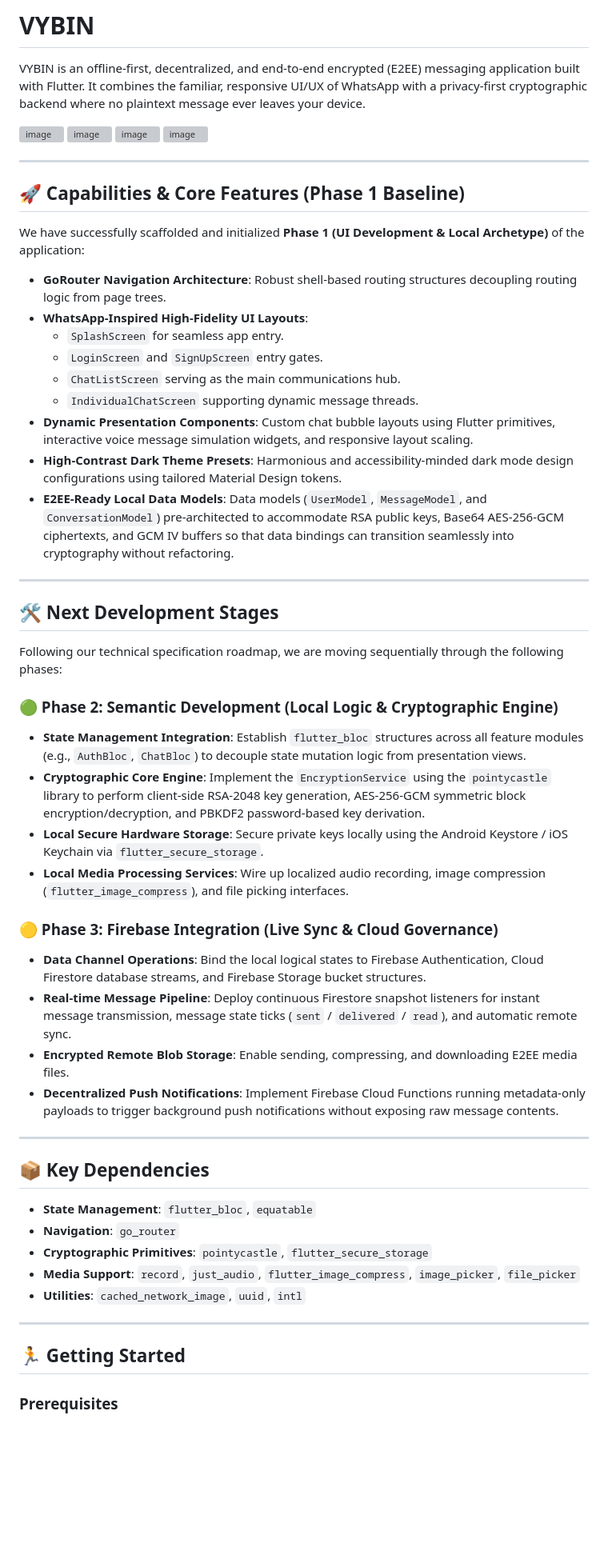
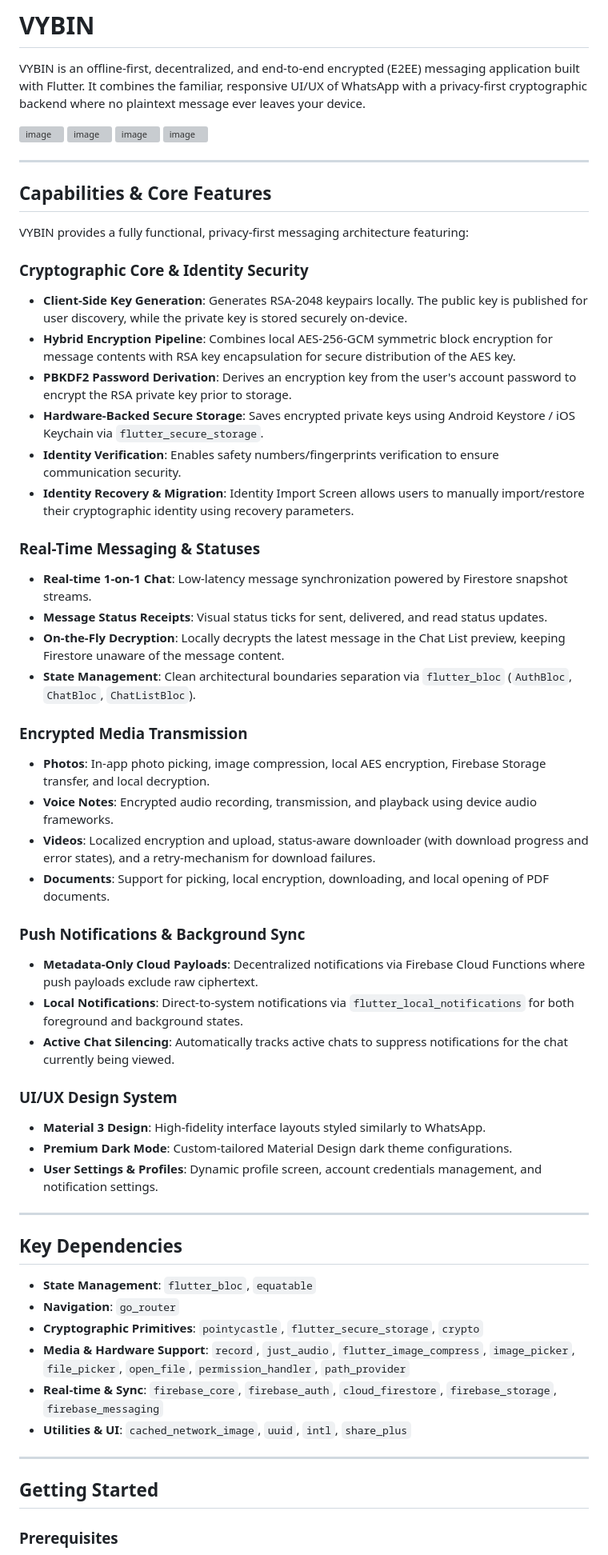
Before and after one commit to argentium0/VYBIN, a Markdown page: README.md, the part around one of its changes. Shown at 80% size. Drawn GitHub-style; blank space fills up the shorter version; grey boxes are pictures that could not be loaded.

Commit message:
docs: Update README.md with all features and dependencies, remove emojis

```diff
--- a/README.md
+++ b/README.md
@@ -7,55 +7,56 @@ VYBIN is an offline-first, decentralized, and end-to-end encrypted (E2EE) messag
 <img width="320" height="550" alt="image" src="https://github.com/user-attachments/assets/990b0ce2-4fbd-415d-8c50-6c9d49d5588b" />
 <img width="320" height="550" alt="image" src="https://github.com/user-attachments/assets/389a1955-6c27-40d2-8cc7-6e75cbb31f80" />
 
+---
 
+## Capabilities & Core Features
+
+VYBIN provides a fully functional, privacy-first messaging architecture featuring:
+
+### Cryptographic Core & Identity Security
+* **Client-Side Key Generation**: Generates RSA-2048 keypairs locally. The public key is published for user discovery, while the private key is stored securely on-device.
+* **Hybrid Encryption Pipeline**: Combines local AES-256-GCM symmetric block encryption for message contents with RSA key encapsulation for secure distribution of the AES key.
+* **PBKDF2 Password Derivation**: Derives an encryption key from the user's account password to encrypt the RSA private key prior to storage.
+* **Hardware-Backed Secure Storage**: Saves encrypted private keys using Android Keystore / iOS Keychain via `flutter_secure_storage`.
+* **Identity Verification**: Enables safety numbers/fingerprints verification to ensure communication security.
+* **Identity Recovery & Migration**: Identity Import Screen allows users to manually import/restore their cryptographic identity using recovery parameters.
+
+### Real-Time Messaging & Statuses
+* **Real-time 1-on-1 Chat**: Low-latency message synchronization powered by Firestore snapshot streams.
+* **Message Status Receipts**: Visual status ticks for sent, delivered, and read status updates.
+* **On-the-Fly Decryption**: Locally decrypts the latest message in the Chat List preview, keeping Firestore unaware of the message content.
+* **State Management**: Clean architectural boundaries separation via `flutter_bloc` (`AuthBloc`, `ChatBloc`, `ChatListBloc`).
+
+### Encrypted Media Transmission
+* **Photos**: In-app photo picking, image compression, local AES encryption, Firebase Storage transfer, and local decryption.
+* **Voice Notes**: Encrypted audio recording, transmission, and playback using device audio frameworks.
+* **Videos**: Localized encryption and upload, status-aware downloader (with download progress and error states), and a retry-mechanism for download failures.
+* **Documents**: Support for picking, local encryption, downloading, and local opening of PDF documents.
+
+### Push Notifications & Background Sync
+* **Metadata-Only Cloud Payloads**: Decentralized notifications via Firebase Cloud Functions where push payloads exclude raw ciphertext.
+* **Local Notifications**: Direct-to-system notifications via `flutter_local_notifications` for both foreground and background states.
+* **Active Chat Silencing**: Automatically tracks active chats to suppress notifications for the chat currently being viewed.
+
+### UI/UX Design System
+* **Material 3 Design**: High-fidelity interface layouts styled similarly to WhatsApp.
+* **Premium Dark Mode**: Custom-tailored Material Design dark theme configurations.
+* **User Settings & Profiles**: Dynamic profile screen, account credentials management, and notification settings.
 
 ---
 
-## 🚀 Capabilities & Core Features (Phase 1 Baseline)
+## Key Dependencies
 
-We have successfully scaffolded and initialized **Phase 1 (UI Development & Local Archetype)** of the application:
-
-*   **GoRouter Navigation Architecture**: Robust shell-based routing structures decoupling routing logic from page trees.
-*   **WhatsApp-Inspired High-Fidelity UI Layouts**:
-    *   `SplashScreen` for seamless app entry.
-    *   `LoginScreen` and `SignUpScreen` entry gates.
-    *   `ChatListScreen` serving as the main communications hub.
-    *   `IndividualChatScreen` supporting dynamic message threads.
-*   **Dynamic Presentation Components**: Custom chat bubble layouts using Flutter primitives, interactive voice message simulation widgets, and responsive layout scaling.
-*   **High-Contrast Dark Theme Presets**: Harmonious and accessibility-minded dark mode design configurations using tailored Material Design tokens.
-*   **E2EE-Ready Local Data Models**: Data models (`UserModel`, `MessageModel`, and `ConversationModel`) pre-architected to accommodate RSA public keys, Base64 AES-256-GCM ciphertexts, and GCM IV buffers so that data bindings can transition seamlessly into cryptography without refactoring.
+* **State Management**: `flutter_bloc`, `equatable`
+* **Navigation**: `go_router`
+* **Cryptographic Primitives**: `pointycastle`, `flutter_secure_storage`, `crypto`
+* **Media & Hardware Support**: `record`, `just_audio`, `flutter_image_compress`, `image_picker`, `file_picker`, `open_file`, `permission_handler`, `path_provider`
+* **Real-time & Sync**: `firebase_core`, `firebase_auth`, `cloud_firestore`, `firebase_storage`, `firebase_messaging`
+* **Utilities & UI**: `cached_network_image`, `uuid`, `intl`, `share_plus`
 
 ---
 
-## 🛠️ Next Development Stages
-
-Following our technical specification roadmap, we are moving sequentially through the following phases:
-
-### 🟢 Phase 2: Semantic Development (Local Logic & Cryptographic Engine)
-*   **State Management Integration**: Establish `flutter_bloc` structures across all feature modules (e.g., `AuthBloc`, `ChatBloc`) to decouple state mutation logic from presentation views.
-*   **Cryptographic Core Engine**: Implement the `EncryptionService` using the `pointycastle` library to perform client-side RSA-2048 key generation, AES-256-GCM symmetric block encryption/decryption, and PBKDF2 password-based key derivation.
-*   **Local Secure Hardware Storage**: Secure private keys locally using the Android Keystore / iOS Keychain via `flutter_secure_storage`.
-*   **Local Media Processing Services**: Wire up localized audio recording, image compression (`flutter_image_compress`), and file picking interfaces.
-
-### 🟡 Phase 3: Firebase Integration (Live Sync & Cloud Governance)
-*   **Data Channel Operations**: Bind the local logical states to Firebase Authentication, Cloud Firestore database streams, and Firebase Storage bucket structures.
-*   **Real-time Message Pipeline**: Deploy continuous Firestore snapshot listeners for instant message transmission, message state ticks (`sent` / `delivered` / `read`), and automatic remote sync.
-*   **Encrypted Remote Blob Storage**: Enable sending, compressing, and downloading E2EE media files.
-*   **Decentralized Push Notifications**: Implement Firebase Cloud Functions running metadata-only payloads to trigger background push notifications without exposing raw message contents.
-
----
-
-## 📦 Key Dependencies
-
-*   **State Management**: `flutter_bloc`, `equatable`
-*   **Navigation**: `go_router`
-*   **Cryptographic Primitives**: `pointycastle`, `flutter_secure_storage`
-*   **Media Support**: `record`, `just_audio`, `flutter_image_compress`, `image_picker`, `file_picker`
-*   **Utilities**: `cached_network_image`, `uuid`, `intl`
-
----
-
-## 🏃 Getting Started
+## Getting Started
 
 ### Prerequisites
 
```
Also changed, not shown: other parts of README.md (+2 -2 lines).
